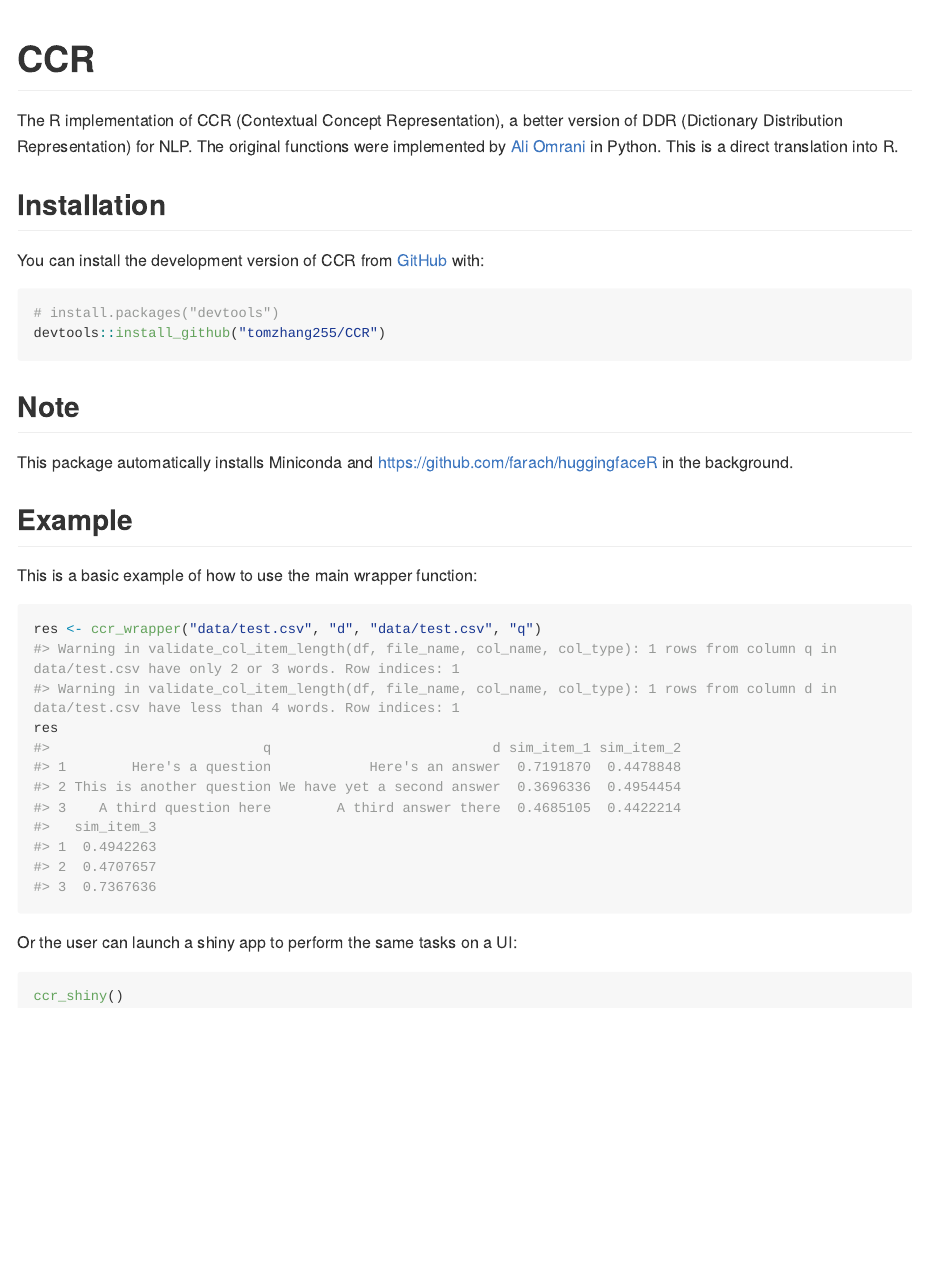
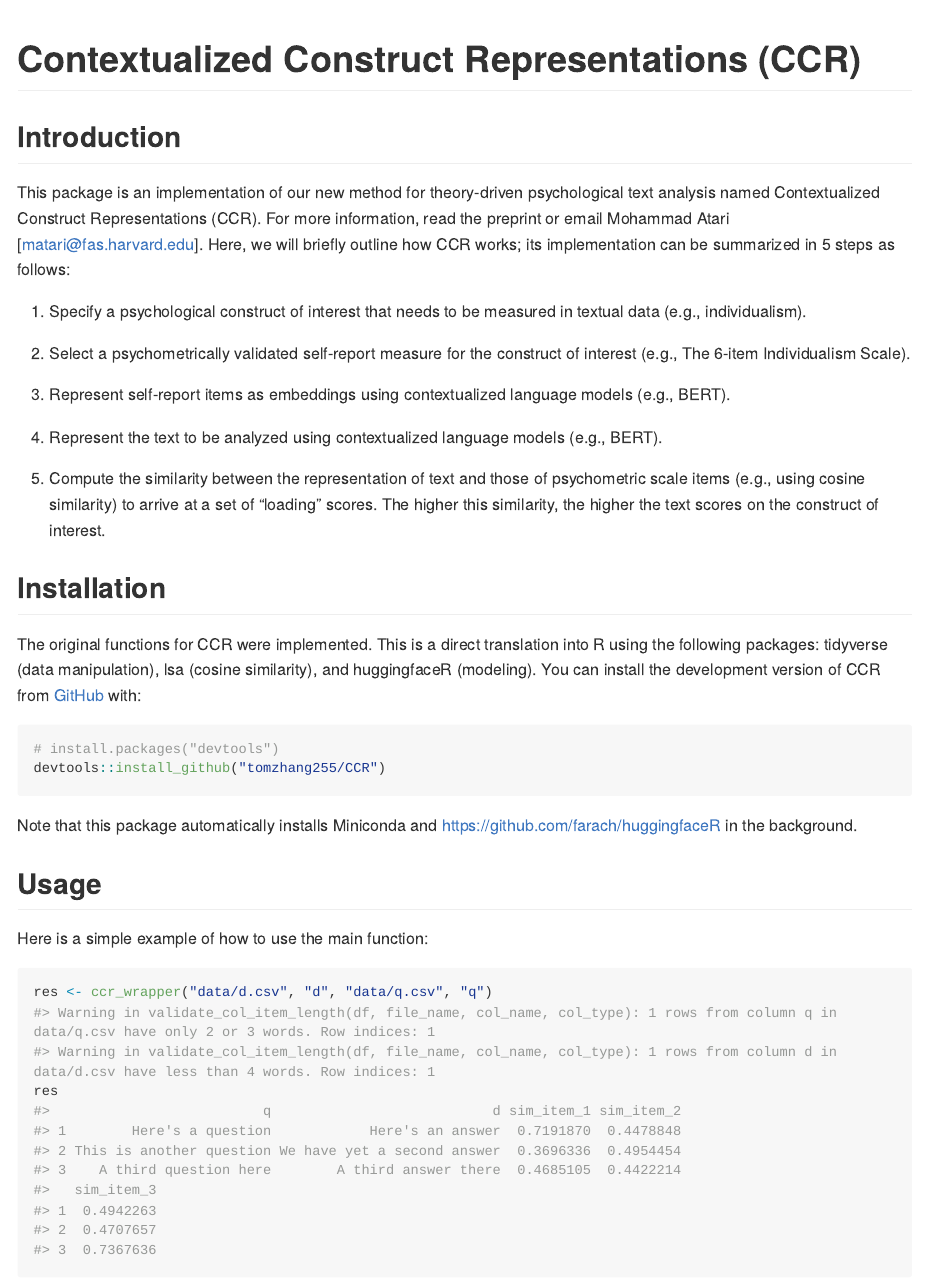
Before and after one commit to tomzhang255/CCR, an R Markdown document (README.Rmd): the page in a window 1100 px wide, from its top. The pictures show the output file README.md that the author committed with the source, drawn offline in the style of GitHub; long lines of code are wrapped.

Commit message:
edit readme

````diff
--- a/README.Rmd
+++ b/README.Rmd
@@ -13,38 +13,51 @@ knitr::opts_chunk$set(
 )
 ```
 
-# CCR
+# Contextualized Construct Representations (CCR)
 
 <!-- badges: start -->
 <!-- badges: end -->
 
-The R implementation of CCR (Contextual Concept Representation), a better version of DDR (Dictionary Distribution Representation) for NLP. The original functions were implemented by [Ali Omrani](https://ali-omrani.github.io) in Python. This is a direct translation into R.
+
+## Introduction
+
+This package is an implementation of our new method for theory-driven psychological text analysis named Contextualized Construct Representations (CCR). For more information, read the preprint or email Mohammad Atari [matari@fas.harvard.edu]. Here, we will briefly outline how CCR works; its implementation can be summarized in 5 steps as follows:
+
+1. Specify a psychological construct of interest that needs to be measured in textual data (e.g., individualism).
+
+2. Select a psychometrically validated self-report measure for the construct of interest (e.g., The 6-item Individualism Scale).
+
+3. Represent self-report items as embeddings using contextualized language models (e.g., BERT).
+
+4. Represent the text to be analyzed using contextualized language models (e.g., BERT).
+
+5. Compute the similarity between the representation of text and those of psychometric scale items (e.g., using cosine similarity) to arrive at a set of “loading” scores. The higher this similarity, the higher the text scores on the construct of interest.
 
 
 ## Installation
 
-You can install the development version of CCR from [GitHub](https://github.com/) with:
+The original functions for CCR were implemented. This is a direct translation into R using the following packages: tidyverse (data manipulation), lsa (cosine similarity), and huggingfaceR (modeling). You can install the development version of CCR from [GitHub](https://github.com/) with:
 
 ``` r
 # install.packages("devtools")
 devtools::install_github("tomzhang255/CCR")
 ```
 
-## Note
+Note that this package automatically installs Miniconda and
+<https://github.com/farach/huggingfaceR> in the background.
 
-This package automatically installs Miniconda and https://github.com/farach/huggingfaceR in the background.
 
-## Example
+## Usage
 
-This is a basic example of how to use the main wrapper function:
+Here is a simple example of how to use the main function:
+
 
 ```{r include=FALSE}
 library(CCR)
 ```
 
 ```{r example}
-res <- ccr_wrapper("data/test.csv", "d", "data/test.csv", "q")
+res <- ccr_wrapper("data/d.csv", "d", "data/q.csv", "q")
 res
 ```
 
-Or the user can launch a shiny app to perform the same tasks on a UI:
--- /dev/null
+++ b/data/d.csv
@@ -0,0 +1,4 @@
+q,d
+Here's a question,Here's an answer
+This is another question,We have yet a second answer
+A third question here,A third answer there
--- /dev/null
+++ b/data/q.csv
@@ -0,0 +1,4 @@
+q,d
+Here's a question,Here's an answer
+This is another question,We have yet a second answer
+A third question here,A third answer there
````
Also changed, not shown: README.md, images/fig1.png (added), images/fig2.png (added), images/fig3.png (added), images/fig4.png (added), README.Rmd (14 more changed lines).
